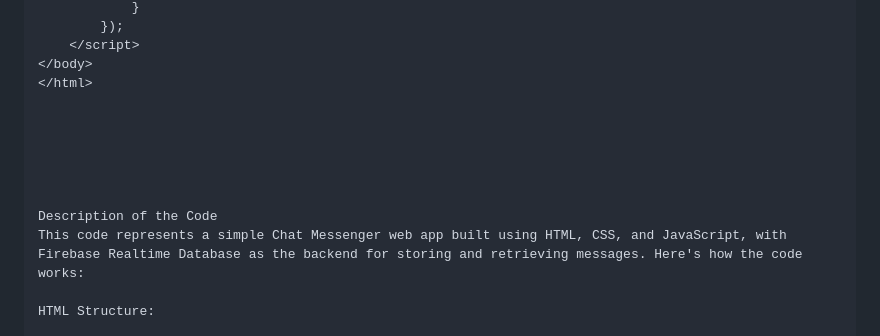
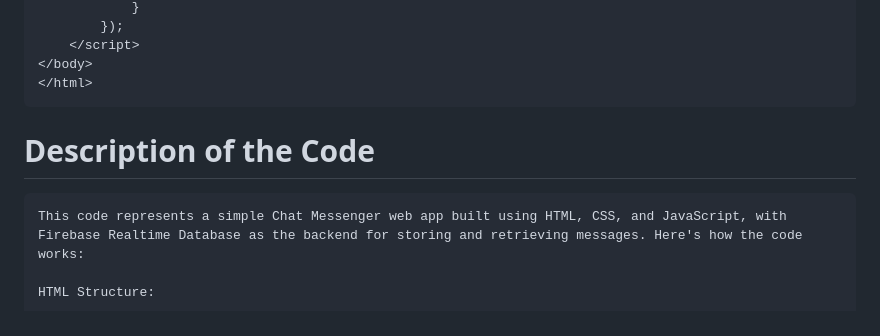
Before and after one commit to aminbiography/chat-messenger, a Markdown page: README.md, the part around the change. GitHub-like rendering.

````diff
--- a/README.md
+++ b/README.md
@@ -398,13 +398,12 @@ You are free to use, modify, and share it — attribution is appreciated.
     </script>
 </body>
 </html>
+```
 
 
+# Description of the Code
 
-
-
-
-Description of the Code
+```
 This code represents a simple Chat Messenger web app built using HTML, CSS, and JavaScript, with Firebase Realtime Database as the backend for storing and retrieving messages. Here's how the code works:
 
 HTML Structure:
````
